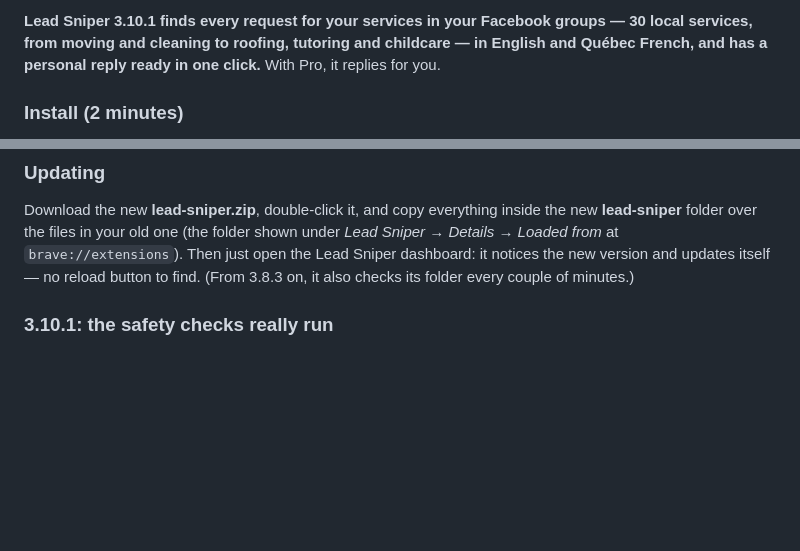
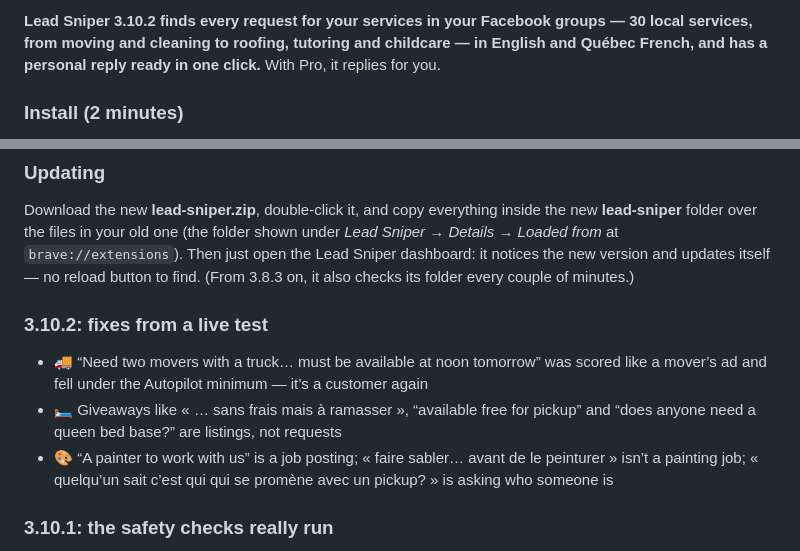
Before and after one commit to hurbiexss/leadsniper, a Markdown page: RELEASE.md, 2 parts joined by grey strips. Rendered like a GitHub page; blank space fills up the shorter version.

Commit message:
Lead Sniper 3.10.2: fixes from a live test

```diff
--- a/RELEASE.md
+++ b/RELEASE.md
@@ -1,4 +1,4 @@
-**Lead Sniper 3.10.1 finds every request for your services in your Facebook groups — 30 local services, from moving and cleaning to roofing, tutoring and childcare — in English and Québec French, and has a personal reply ready in one click.** With Pro, it replies for you.
+**Lead Sniper 3.10.2 finds every request for your services in your Facebook groups — 30 local services, from moving and cleaning to roofing, tutoring and childcare — in English and Québec French, and has a personal reply ready in one click.** With Pro, it replies for you.
 
 ### Install (2 minutes)
 1. Download **lead-sniper.zip** below and double-click it. You get a folder called **lead-sniper** (the files are right inside it — there's no other folder to look for). Move it somewhere permanent, like Documents.
@@ -7,6 +7,11 @@
 
 ### Updating
 Download the new **lead-sniper.zip**, double-click it, and copy everything inside the new **lead-sniper** folder over the files in your old one (the folder shown under *Lead Sniper → Details → Loaded from* at `brave://extensions`). Then just open the Lead Sniper dashboard: it notices the new version and updates itself — no reload button to find. (From 3.8.3 on, it also checks its folder every couple of minutes.)
+
+### 3.10.2: fixes from a live test
+- 🚚 “Need two movers with a truck… must be available at noon tomorrow” was scored like a mover’s ad and fell under the Autopilot minimum — it’s a customer again
+- 🛏️ Giveaways like « … sans frais mais à ramasser », “available free for pickup” and “does anyone need a queen bed base?” are listings, not requests
+- 🎨 “A painter to work with us” is a job posting; « faire sabler… avant de le peinturer » isn’t a painting job; « quelqu’un sait c’est qui qui se promène avec un pickup? » is asking who someone is
 
 ### 3.10.1: the safety checks really run
 - 🔒 **Fix:** the Verifier’s two newest checks — proof of hiring, and “more than one word points to the job” — were dropped when a post’s analysis was saved, so inside the extension they never held anything back. They’re kept now, and Autopilot re-reads any post analysed by older rules before it comments
```
